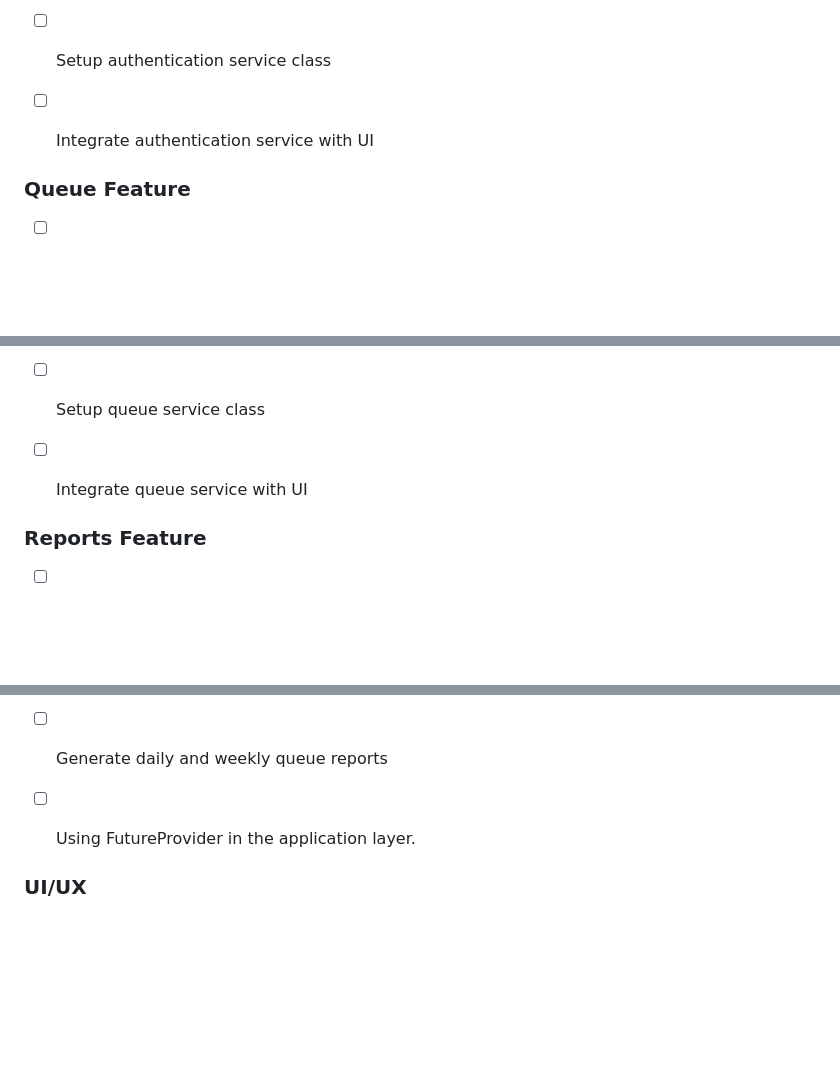
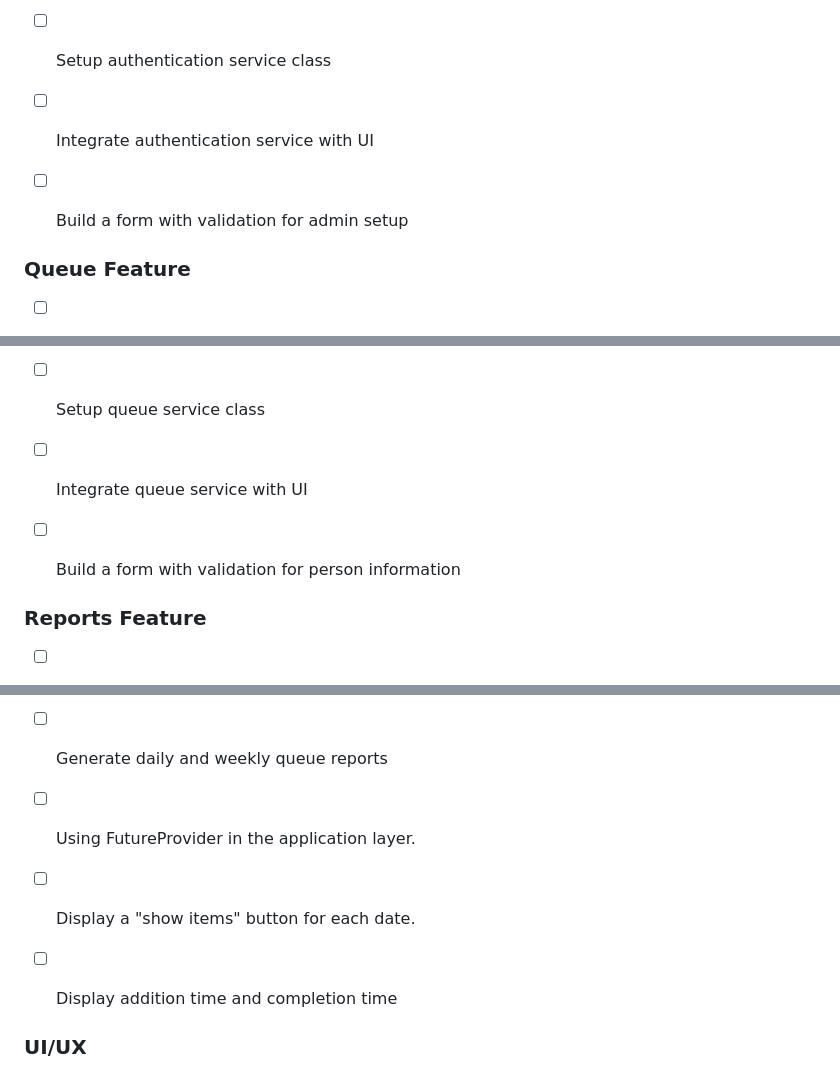
Before and after one commit to fatoom9/queue_management_system, a Markdown page: doc/Queue Management System.md, 3 parts joined by grey strips. Rendered like a GitHub page; blank space fills up the shorter version.

Commit message:
Update Queue Management System

```diff
--- a/doc/Queue Management System.md
+++ b/doc/Queue Management System.md
@@ -123,6 +123,7 @@ CREATE TABLE queue_entries (
 - [ ] Add protected route navigation
 - [ ] Setup authentication service class
 - [ ] Integrate authentication service with UI
+- [ ] Build a form with validation for admin setup
 
 
 ### Queue Feature
@@ -136,6 +137,7 @@ CREATE TABLE queue_entries (
 - [ ] Create entry details view
 - [ ] Setup queue service class
 - [ ] Integrate queue service with UI
+- [ ] Build a form with validation for person information
 
 
 
@@ -145,6 +147,8 @@ CREATE TABLE queue_entries (
 - [ ] View average wait time
 - [ ] Generate daily and weekly queue reports
 - [ ] Using FutureProvider in the application layer.
+- [ ] Display a "show items" button for each date.
+- [ ] Display addition time and completion time
 
 
 ### UI/UX
```
